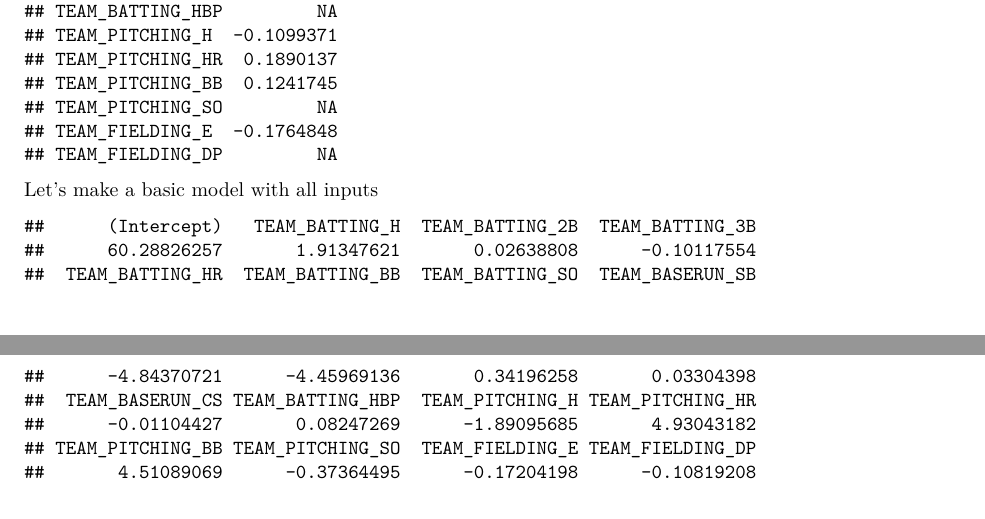
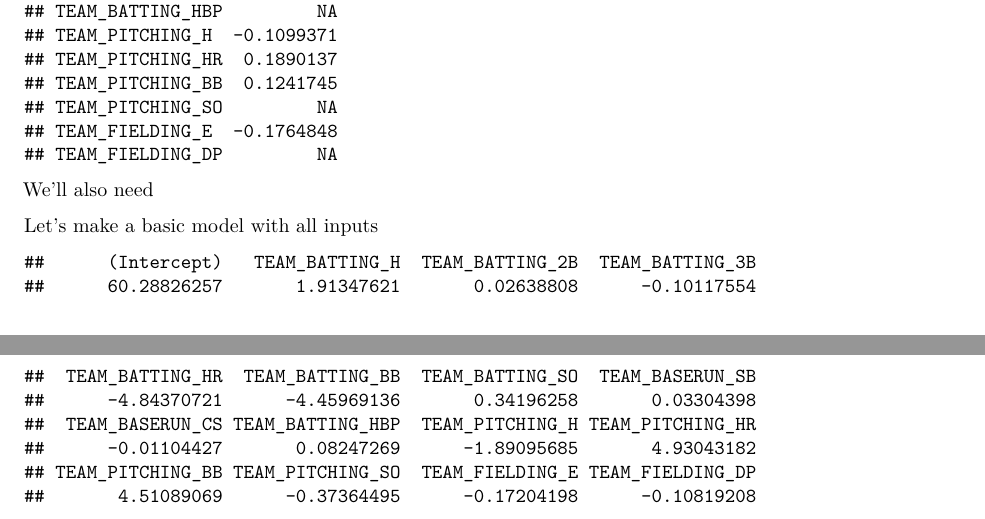
Before and after one commit to andrewbowen19/businessAnalyticsDataMiningDATA621, an R Markdown document (src/homework1-data608.Rmd): two parts of pages 2 and 3 of 17, joined at a grey line, cut so that both start at the same text. Rendered offline with R 4.5, knitr and Pandoc, then LaTeX, with nearby package versions.

Commit message:
update knit

````diff
--- a/src/homework1-data608.Rmd
+++ b/src/homework1-data608.Rmd
@@ -56,6 +57,11 @@ Let's look at raw correlations between our other included variables and a team's
 ```{r basic-correlations, echo=FALSE, message=FALSE}
 train <- subset(df, select=-c(INDEX))
 cor(train, df$TARGET_WINS)
+```
+
+We'll also need
+```{r}
+
 ```
 
 Let's make a basic model with all inputs
````
Also changed, not shown: src/homework1-data608.pdf (deleted), src/homework1-data608.Rmd (5 more changed lines).
